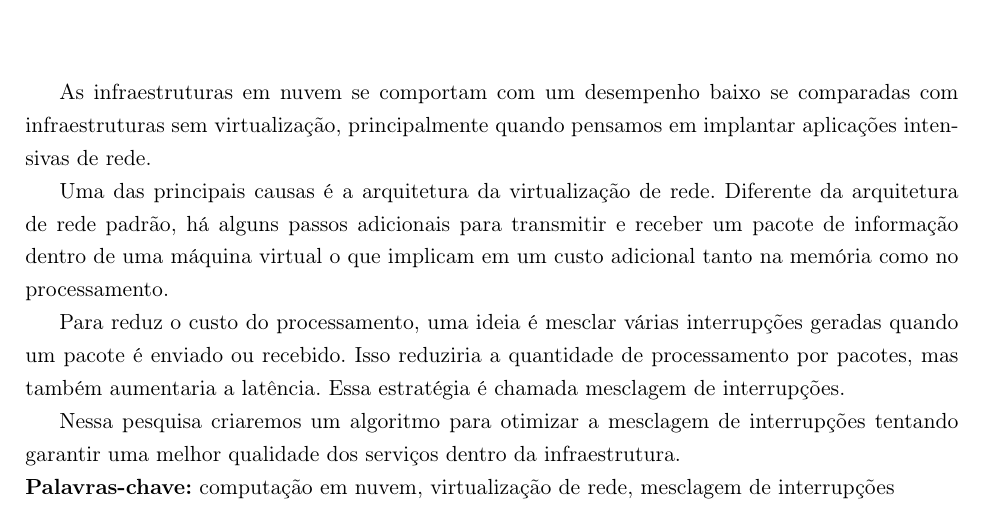
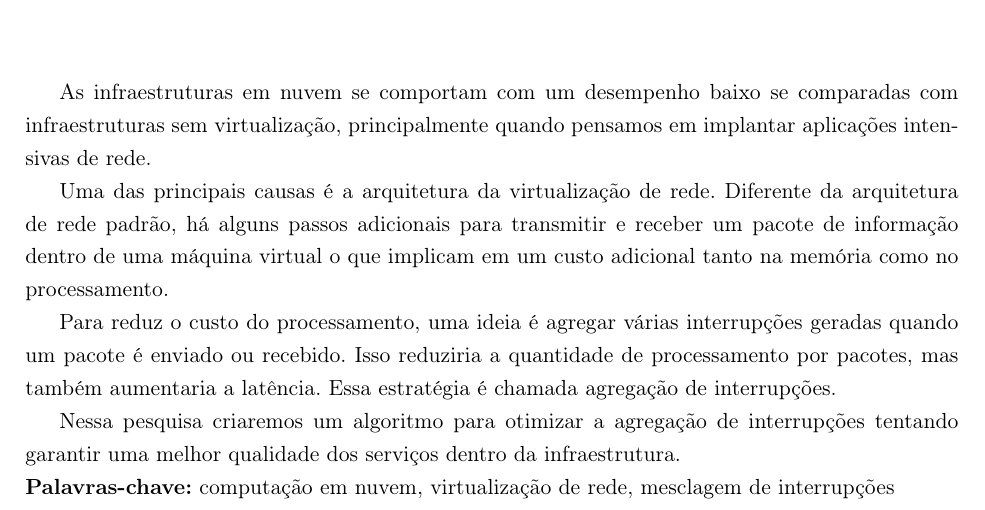
Before and after one commit to eduardohideo/dissertacao, a LaTeX thesis (tese-exemplo.tex): part of page 3 of 33, cut so that both start at the same text. Compiled offline with pdfLaTeX; the source files are stored in an older character set and shown here as Unicode.

Commit message:
mesclar->agregar

```diff
--- a/tese-exemplo.tex
+++ b/tese-exemplo.tex
@@ -170,9 +170,9 @@ As infraestruturas em nuvem se comportam com um desempenho baixo se comparadas c
 
 Uma das principais causas é a arquitetura da virtualização de rede. Diferente da arquitetura de rede padrão, há alguns passos adicionais para transmitir e receber um pacote de informação dentro de uma máquina virtual o que implicam em um custo adicional tanto na memória como no processamento.
 
-Para reduz o custo do processamento, uma ideia é mesclar várias interrupções geradas quando um pacote é enviado ou recebido. Isso reduziria a quantidade de processamento por pacotes, mas também aumentaria a latência. Essa estratégia é chamada mesclagem de interrupções.
+Para reduz o custo do processamento, uma ideia é agregar várias interrupções geradas quando um pacote é enviado ou recebido. Isso reduziria a quantidade de processamento por pacotes, mas também aumentaria a latência. Essa estratégia é chamada agregação de interrupções.
 
-Nessa pesquisa criaremos um algoritmo para otimizar a mesclagem de interrupções tentando garantir uma melhor qualidade dos serviços dentro da infraestrutura.
+Nessa pesquisa criaremos um algoritmo para otimizar a agregação de interrupções tentando garantir uma melhor qualidade dos serviços dentro da infraestrutura.
 
 
 \noindent \textbf{Palavras-chave:} computação em nuvem, virtualização de rede, mesclagem de interrupções
```
Also changed, not shown: tese-exemplo.pdf, tese-exemplo.tex (4 more changed lines).
